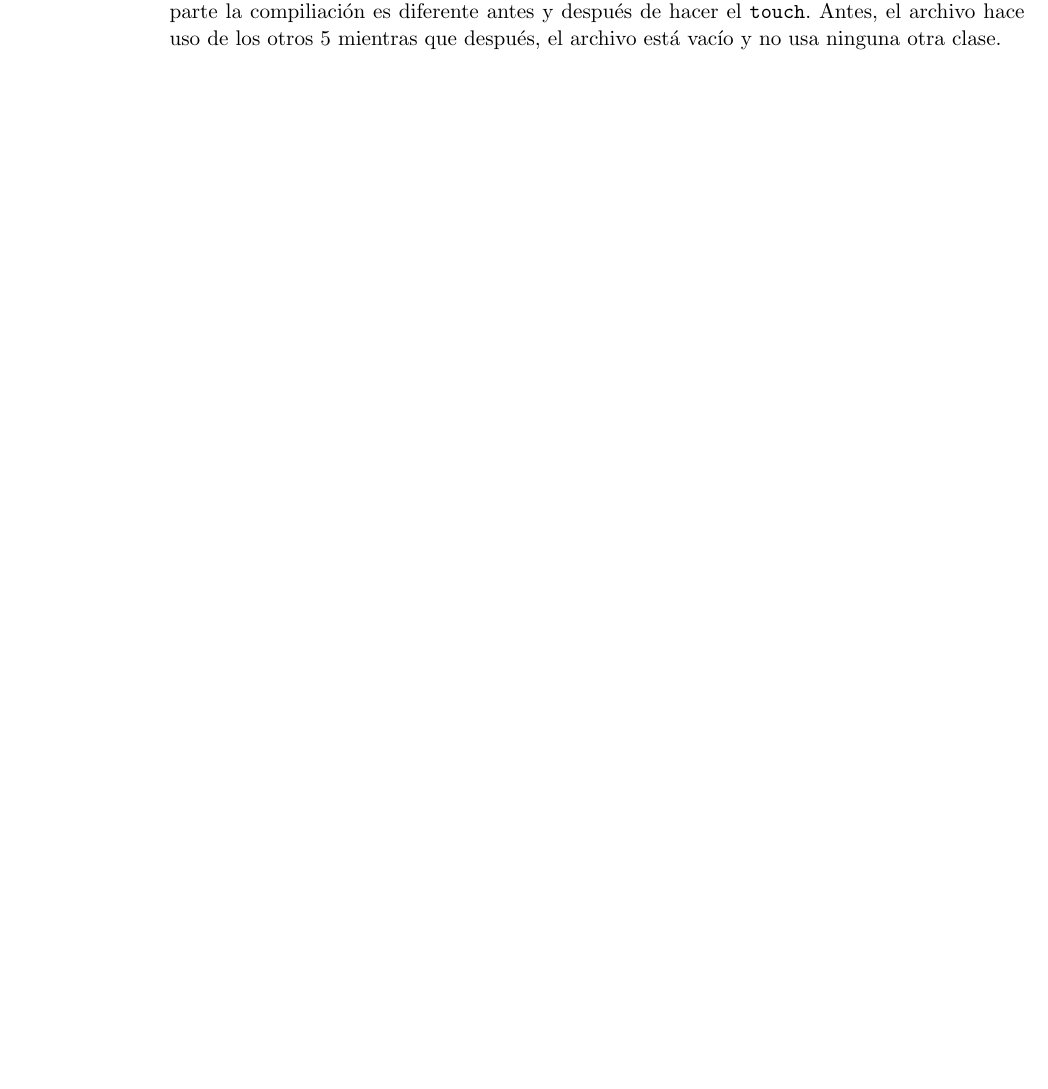
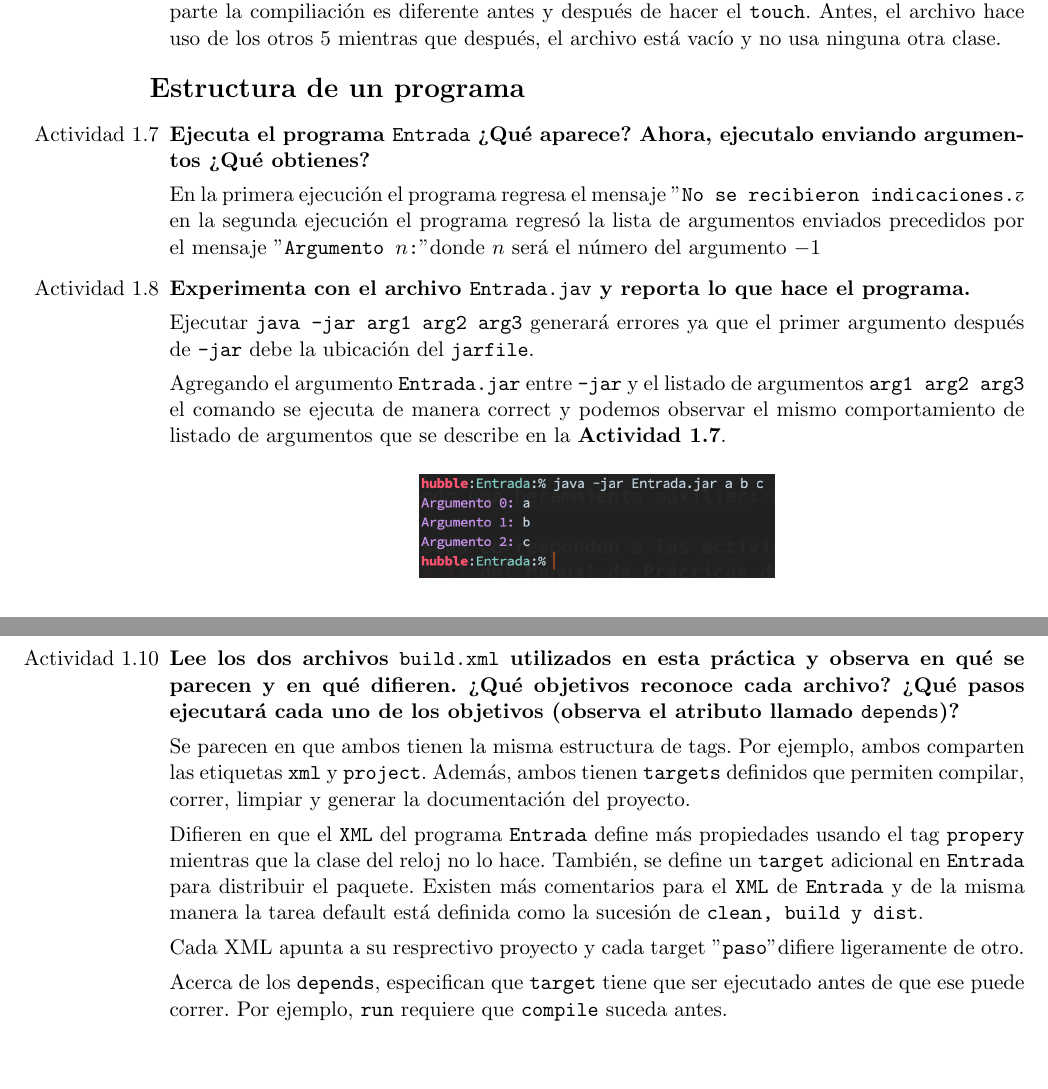
Before and after one commit to pablotrinidad/icc, a LaTeX problem sheet (psets/P01/P01.tex): part of page 6 of 6 before the commit and two parts of pages 6 and 7 of 7 after it, the two joined at a grey line, cut so that both start at the same text, the shorter picture padded with empty space. Compiled offline with pdfLaTeX.

Commit message:
P01 - Entrada terminada y readme añadido

```diff
--- a/psets/P01/P01.tex
+++ b/psets/P01/P01.tex
@@ -3,6 +3,7 @@
 \usepackage[utf8]{inputenc}
 \usepackage[spanish,es-nodecimaldot]{babel}
 \usepackage{graphicx}
+\usepackage{spverbatim}
 \usepackage{amsmath}
 \usepackage{amssymb}
 
@@ -213,5 +214,56 @@ de la Computación escrito por \textbf{Canek Peláez V.} y \textbf{Elisa Viso G.
         el archivo está vacío y no usa ninguna otra clase.
 \end{enumerate}
 
+{\Large \bfseries Estructura de un programa \par}
+
+\begin{enumerate}
+    \item [Actividad 1.7] {\bfseries Ejecuta el programa \texttt{Entrada}
+    ¿Qué aparece? Ahora, ejecutalo enviando argumentos ¿Qué obtienes?\par}
+
+        En la primera ejecución el programa regresa el mensaje
+        "\texttt{No se recibieron indicaciones.}" y en la segunda ejecución
+        el programa regresó la lista de argumentos enviados precedidos por el
+        mensaje "\texttt{Argumento $n$:}" donde $n$ será el número del argumento $-1$
+
+    \item [Actividad 1.8] {\bfseries Experimenta con el archivo \texttt{Entrada.jav} y
+    reporta lo que hace el programa.\par}
+
+        Ejecutar \texttt{java -jar arg1 arg2 arg3} generará errores ya que el primer
+        argumento después de \texttt{-jar} debe la ubicación del \texttt{jarfile}.
+
+        Agregando el argumento \texttt{Entrada.jar} entre \texttt{-jar} y el listado
+        de argumentos \texttt{arg1 arg2 arg3} el comando se ejecuta de manera correct
+        y podemos observar el mismo comportamiento de listado de argumentos que se
+        describe en la \textbf{Actividad 1.7}.
+
+        \begin{center}
+            \includegraphics[scale=.5]{assets/img/1-8.png}
+        \end{center}
+
+    \item [Actividad 1.10] {\bfseries Lee los dos archivos \texttt{build.xml}
+    utilizados en esta práctica y observa en qué se parecen y en qué difieren.
+    ¿Qué objetivos reconoce cada archivo? ¿Qué pasos ejecutará cada uno de los
+    objetivos (observa el atributo llamado \texttt{depends})?\par}
+
+        Se parecen en que ambos tienen la misma estructura de tags.
+        Por ejemplo, ambos comparten las etiquetas \texttt{xml} y \texttt{project}.
+        Además, ambos tienen \texttt{targets} definidos que permiten compilar,
+        correr, limpiar y generar la documentación del proyecto.
+
+        Difieren en que el \texttt{XML} del programa \texttt{Entrada} define
+        más propiedades usando el tag \texttt{propery} mientras que la clase del
+        reloj no lo hace. También, se define un \texttt{target} adicional en
+        \texttt{Entrada} para distribuir el paquete. Existen más comentarios para
+        el \texttt{XML} de \texttt{Entrada} y de la misma manera la tarea default
+        está definida como la sucesión de \texttt{clean, build y dist}.
+
+        Cada XML apunta a su resprectivo proyecto y cada target "\texttt{paso}"
+        difiere ligeramente de otro.
+
+        Acerca de los \texttt{depends}, especifican que \texttt{target} tiene
+        que ser ejecutado antes de que ese puede correr. Por ejemplo, \texttt{run}
+        requiere que \texttt{compile} suceda antes.
+
+\end{enumerate}
 
 \end{document}
```
Also changed, not shown: psets/P01/P01.pdf, psets/P01/README.md (added), psets/P01/assets/img/1-8.png (added), 4 other files.
